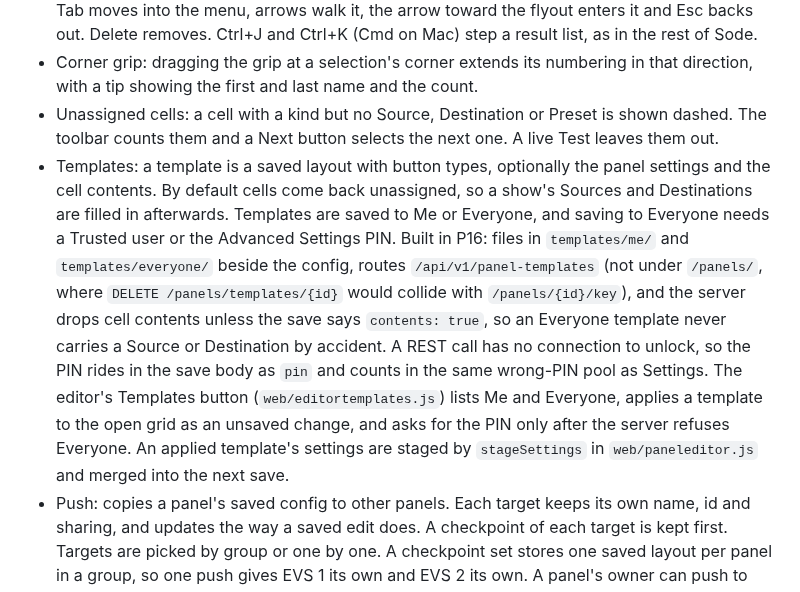
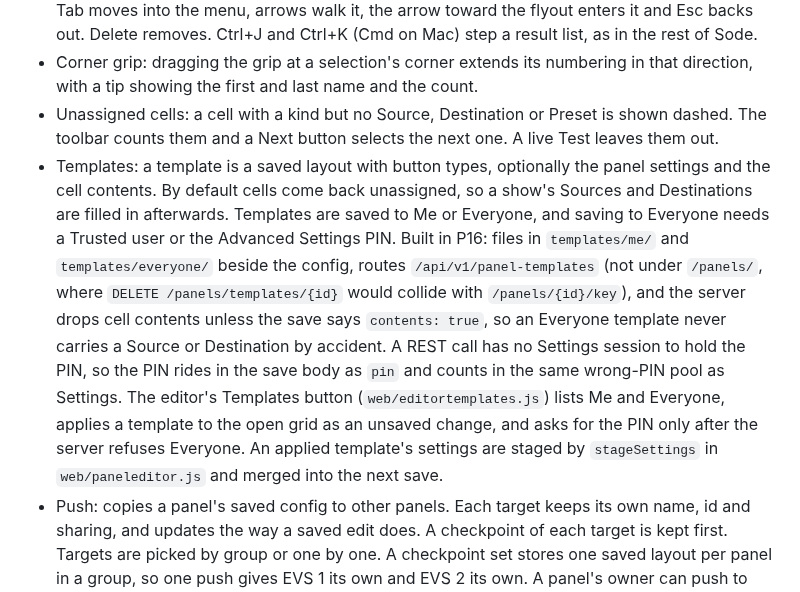
Before and after one commit to sethdotfm/sode, a Markdown page: docs/panels-design.md, the part around the change. Drawn GitHub-style.

Commit message:
Templates doc: say Settings session, not unlock
Co-Authored-By: Claude Sonnet 5.5 <noreply@anthropic.com>
Claude-Session: https://claude.ai/code/session_01EGyR6MGtD5t2AKG6MpmPrj

```diff
--- a/docs/panels-design.md
+++ b/docs/panels-design.md
@@ -37,7 +37,7 @@ The editor is the page where a panel's grid and settings are made. It lives unde
 - Keys: arrows move the selection and Shift extends it. Typing starts a search. Enter opens Find. Tab moves into the menu, arrows walk it, the arrow toward the flyout enters it and Esc backs out. Delete removes. Ctrl+J and Ctrl+K (Cmd on Mac) step a result list, as in the rest of Sode.
 - Corner grip: dragging the grip at a selection's corner extends its numbering in that direction, with a tip showing the first and last name and the count.
 - Unassigned cells: a cell with a kind but no Source, Destination or Preset is shown dashed. The toolbar counts them and a Next button selects the next one. A live Test leaves them out.
-- Templates: a template is a saved layout with button types, optionally the panel settings and the cell contents. By default cells come back unassigned, so a show's Sources and Destinations are filled in afterwards. Templates are saved to Me or Everyone, and saving to Everyone needs a Trusted user or the Advanced Settings PIN. Built in P16: files in `templates/me/` and `templates/everyone/` beside the config, routes `/api/v1/panel-templates` (not under `/panels/`, where `DELETE /panels/templates/{id}` would collide with `/panels/{id}/key`), and the server drops cell contents unless the save says `contents: true`, so an Everyone template never carries a Source or Destination by accident. A REST call has no connection to unlock, so the PIN rides in the save body as `pin` and counts in the same wrong-PIN pool as Settings. The editor's Templates button (`web/editortemplates.js`) lists Me and Everyone, applies a template to the open grid as an unsaved change, and asks for the PIN only after the server refuses Everyone. An applied template's settings are staged by `stageSettings` in `web/paneleditor.js` and merged into the next save.
+- Templates: a template is a saved layout with button types, optionally the panel settings and the cell contents. By default cells come back unassigned, so a show's Sources and Destinations are filled in afterwards. Templates are saved to Me or Everyone, and saving to Everyone needs a Trusted user or the Advanced Settings PIN. Built in P16: files in `templates/me/` and `templates/everyone/` beside the config, routes `/api/v1/panel-templates` (not under `/panels/`, where `DELETE /panels/templates/{id}` would collide with `/panels/{id}/key`), and the server drops cell contents unless the save says `contents: true`, so an Everyone template never carries a Source or Destination by accident. A REST call has no Settings session to hold the PIN, so the PIN rides in the save body as `pin` and counts in the same wrong-PIN pool as Settings. The editor's Templates button (`web/editortemplates.js`) lists Me and Everyone, applies a template to the open grid as an unsaved change, and asks for the PIN only after the server refuses Everyone. An applied template's settings are staged by `stageSettings` in `web/paneleditor.js` and merged into the next save.
 - Push: copies a panel's saved config to other panels. Each target keeps its own name, id and sharing, and updates the way a saved edit does. A checkpoint of each target is kept first. Targets are picked by group or one by one. A checkpoint set stores one saved layout per panel in a group, so one push gives EVS 1 its own and EVS 2 its own. A panel's owner can push to their own panels. A Trusted user can push to anybody's.
 - Artwork: a cell can show a vendored icon, or an uploaded JPEG, PNG, GIF or SVG up to 1 MB. Images are shown dimmed behind the caption so the state colour still reads. SVG is only ever used as an image, so scripts in it never run.
 
```
